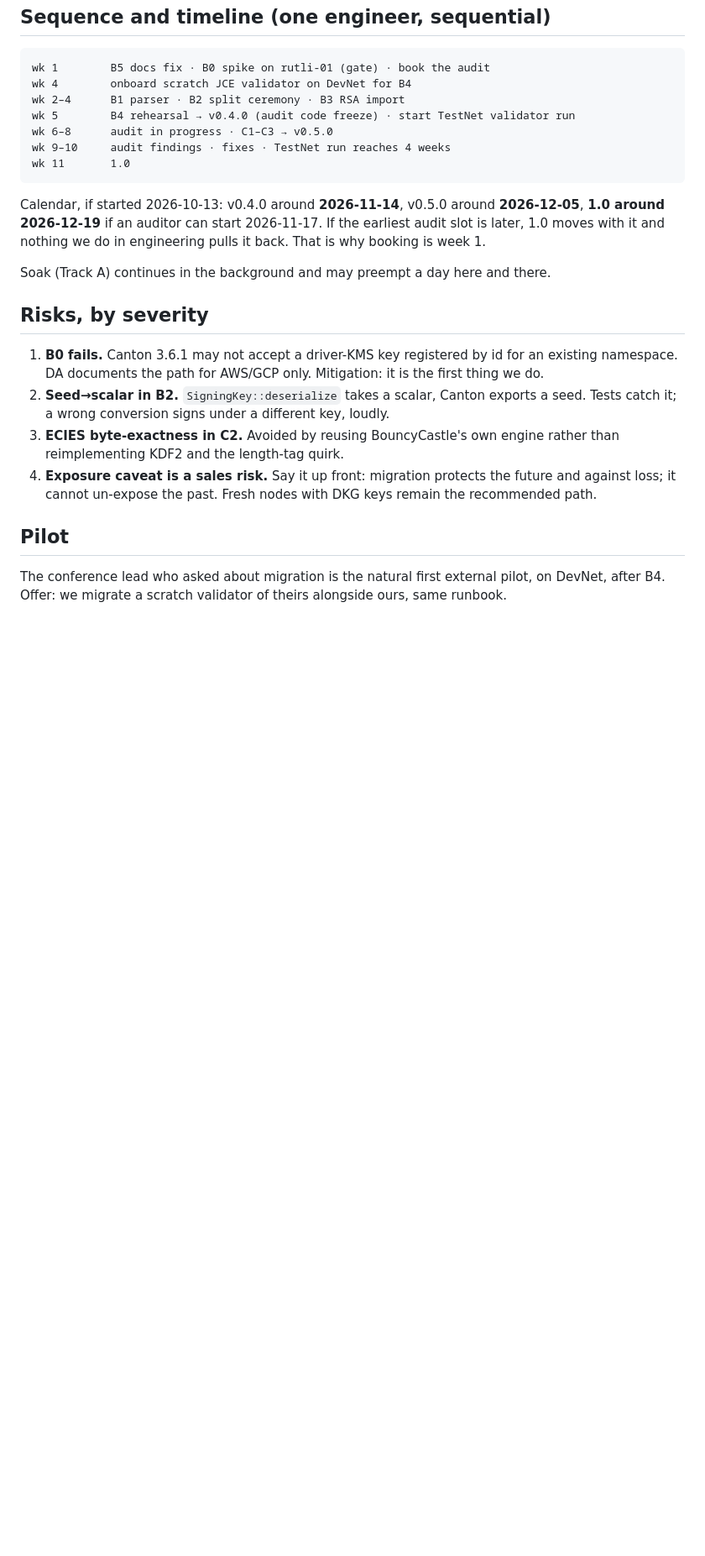
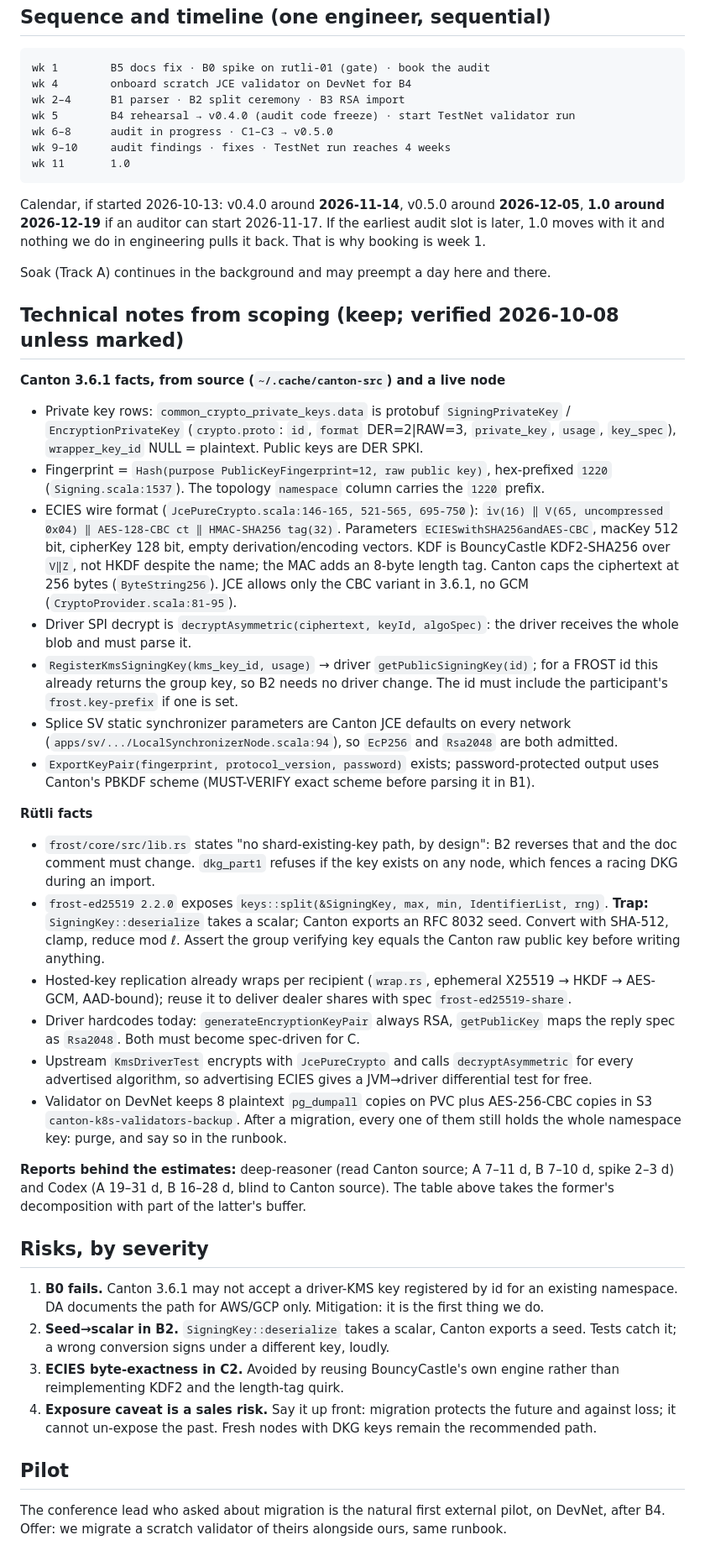
Before and after one commit to Stakecraft/rutli, a Markdown page: docs/roadmap-migration.md, the part around the change. Shown at 84% size. Rendered like a GitHub page; blank space fills up the shorter version.

Commit message:
docs(roadmap): persist the scoping findings so the work can be picked up cold
Co-Authored-By: Claude Fable 5.1 <noreply@anthropic.com>

```diff
--- a/docs/roadmap-migration.md
+++ b/docs/roadmap-migration.md
@@ -92,6 +92,52 @@ Calendar, if started 2026-10-13: v0.4.0 around **2026-11-14**, v0.5.0 around **2
 
 Soak (Track A) continues in the background and may preempt a day here and there.
 
+## Technical notes from scoping (keep; verified 2026-10-08 unless marked)
+
+**Canton 3.6.1 facts, from source (`~/.cache/canton-src`) and a live node**
+- Private key rows: `common_crypto_private_keys.data` is protobuf `SigningPrivateKey` /
+  `EncryptionPrivateKey` (`crypto.proto`: `id`, `format` DER=2|RAW=3, `private_key`, `usage`,
+  `key_spec`), `wrapper_key_id` NULL = plaintext. Public keys are DER SPKI.
+- Fingerprint = `Hash(purpose PublicKeyFingerprint=12, raw public key)`, hex-prefixed `1220`
+  (`Signing.scala:1537`). The topology `namespace` column carries the `1220` prefix.
+- ECIES wire format (`JcePureCrypto.scala:146-165, 521-565, 695-750`):
+  `iv(16) ‖ V(65, uncompressed 0x04) ‖ AES-128-CBC ct ‖ HMAC-SHA256 tag(32)`. Parameters
+  `ECIESwithSHA256andAES-CBC`, macKey 512 bit, cipherKey 128 bit, empty derivation/encoding
+  vectors. KDF is BouncyCastle KDF2-SHA256 over `V‖Z`, not HKDF despite the name; the MAC adds an
+  8-byte length tag. Canton caps the ciphertext at 256 bytes (`ByteString256`). JCE allows only
+  the CBC variant in 3.6.1, no GCM (`CryptoProvider.scala:81-95`).
+- Driver SPI decrypt is `decryptAsymmetric(ciphertext, keyId, algoSpec)`: the driver receives the
+  whole blob and must parse it.
+- `RegisterKmsSigningKey(kms_key_id, usage)` → driver `getPublicSigningKey(id)`; for a FROST id
+  this already returns the group key, so B2 needs no driver change. The id must include the
+  participant's `frost.key-prefix` if one is set.
+- Splice SV static synchronizer parameters are Canton JCE defaults on every network
+  (`apps/sv/.../LocalSynchronizerNode.scala:94`), so `EcP256` and `Rsa2048` are both admitted.
+- `ExportKeyPair(fingerprint, protocol_version, password)` exists; password-protected output uses
+  Canton's PBKDF scheme (MUST-VERIFY exact scheme before parsing it in B1).
+
+**Rütli facts**
+- `frost/core/src/lib.rs` states "no shard-existing-key path, by design": B2 reverses that and
+  the doc comment must change. `dkg_part1` refuses if the key exists on any node, which fences a
+  racing DKG during an import.
+- `frost-ed25519 2.2.0` exposes `keys::split(&SigningKey, max, min, IdentifierList, rng)`.
+  **Trap:** `SigningKey::deserialize` takes a scalar; Canton exports an RFC 8032 seed. Convert
+  with SHA-512, clamp, reduce mod ℓ. Assert the group verifying key equals the Canton raw public
+  key before writing anything.
+- Hosted-key replication already wraps per recipient (`wrap.rs`, ephemeral X25519 → HKDF →
+  AES-GCM, AAD-bound); reuse it to deliver dealer shares with spec `frost-ed25519-share`.
+- Driver hardcodes today: `generateEncryptionKeyPair` always RSA, `getPublicKey` maps the reply
+  spec as `Rsa2048`. Both must become spec-driven for C.
+- Upstream `KmsDriverTest` encrypts with `JcePureCrypto` and calls `decryptAsymmetric` for every
+  advertised algorithm, so advertising ECIES gives a JVM→driver differential test for free.
+- Validator on DevNet keeps 8 plaintext `pg_dumpall` copies on PVC plus AES-256-CBC copies in S3
+  `canton-k8s-validators-backup`. After a migration, every one of them still holds the whole
+  namespace key: purge, and say so in the runbook.
+
+**Reports behind the estimates:** deep-reasoner (read Canton source; A 7–11 d, B 7–10 d, spike
+2–3 d) and Codex (A 19–31 d, B 16–28 d, blind to Canton source). The table above takes the
+former's decomposition with part of the latter's buffer.
+
 ## Risks, by severity
 
 1. **B0 fails.** Canton 3.6.1 may not accept a driver-KMS key registered by id for an existing
```
